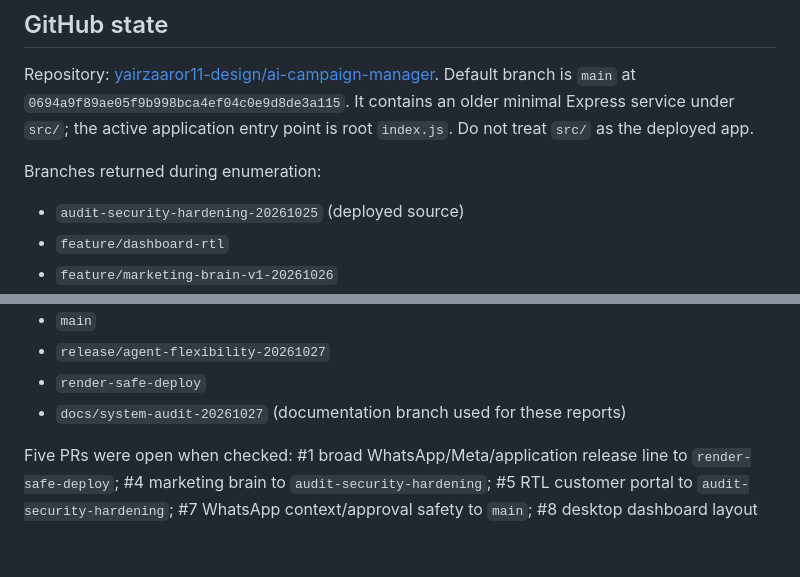
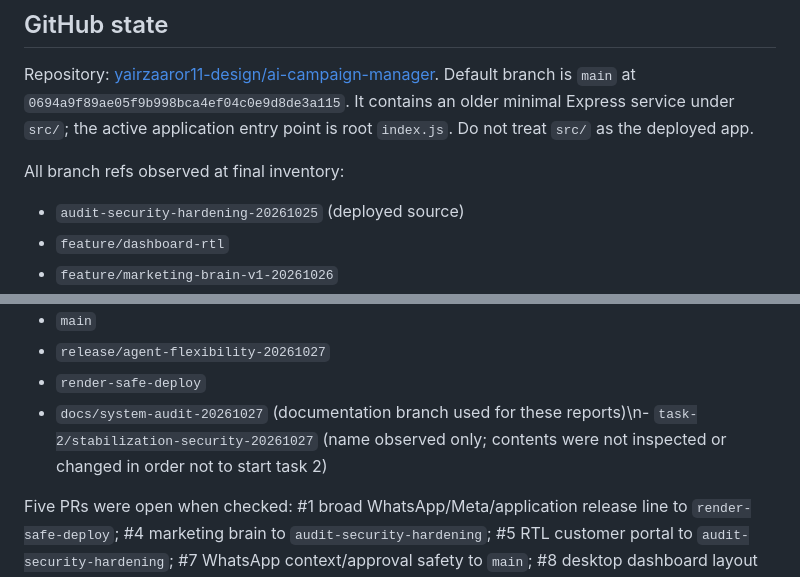
Before and after one commit to yairzaaror11-design/ai-campaign-manager, a Markdown page: docs/SYSTEM_AUDIT.md, 2 parts joined by grey strips. Rendered like a GitHub page; blank space fills up the shorter version.

Commit message:
docs(audit): complete branch inventory

```diff
--- a/docs/SYSTEM_AUDIT.md
+++ b/docs/SYSTEM_AUDIT.md
@@ -17,7 +17,7 @@ The database contains two client rows, but read-only aggregates found no stored
 
 Repository: [yairzaaror11-design/ai-campaign-manager](https://github.com/yairzaaror11-design/ai-campaign-manager). Default branch is `main` at `0694a9f89ae05f9b998bca4ef04c0e9d8de3a115`. It contains an older minimal Express service under `src/`; the active application entry point is root `index.js`. Do not treat `src/` as the deployed app.
 
-Branches returned during enumeration:
+All branch refs observed at final inventory:
 
 - `audit-security-hardening-20261025` (deployed source)
 - `feature/dashboard-rtl`
@@ -31,7 +31,7 @@ Branches returned during enumeration:
 - `main`
 - `release/agent-flexibility-20261027`
 - `render-safe-deploy`
-- `docs/system-audit-20261027` (documentation branch used for these reports)
+- `docs/system-audit-20261027` (documentation branch used for these reports)\n- `task-2/stabilization-security-20261027` (name observed only; contents were not inspected or changed in order not to start task 2)
 
 Five PRs were open when checked: #1 broad WhatsApp/Meta/application release line to `render-safe-deploy`; #4 marketing brain to `audit-security-hardening`; #5 RTL customer portal to `audit-security-hardening`; #7 WhatsApp context/approval safety to `main`; #8 desktop dashboard layout to `release/agent-flexibility`. PR descriptions and passing CI are evidence of reviewed/tested changes at their stated commits, not proof that each branch is deployed or that live provider behavior passed. The currently deployed branch is `audit-security-hardening-20261025`; `main` and `render-safe-deploy` were not changed by this audit.
 
```
